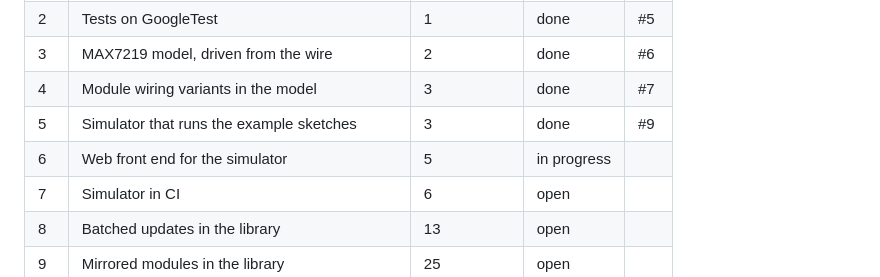
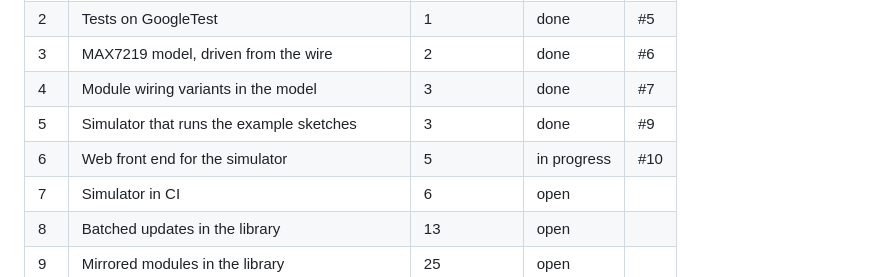
Before and after one commit to theAndreas/MaxMatrix, a Markdown page: OIL.md, the part around the change. Rendered like a GitHub page.

Commit message:
OIL.md: item 6 is in #10

```diff
--- a/OIL.md
+++ b/OIL.md
@@ -15,7 +15,7 @@ Status: `open`, `in progress`, `done`, `dropped` (with the reason in the item).
 | 3  | MAX7219 model, driven from the wire | 2 | done | #6 |
 | 4  | Module wiring variants in the model | 3 | done | #7 |
 | 5  | Simulator that runs the example sketches | 3 | done | #9 |
-| 6  | Web front end for the simulator | 5 | in progress | |
+| 6  | Web front end for the simulator | 5 | in progress | #10 |
 | 7  | Simulator in CI | 6 | open | |
 | 8  | Batched updates in the library | 13 | open | |
 | 9  | Mirrored modules in the library | 25 | open | |
```
